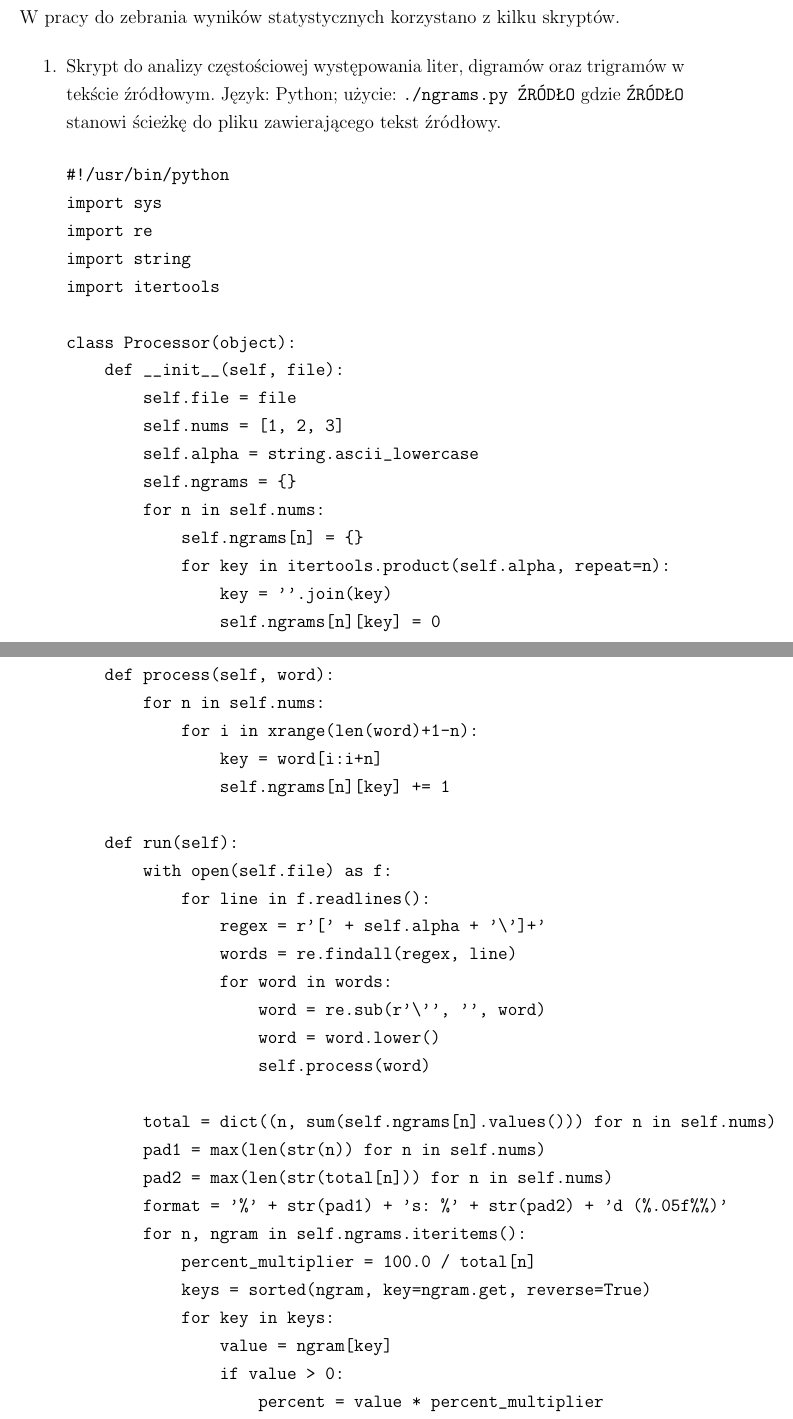
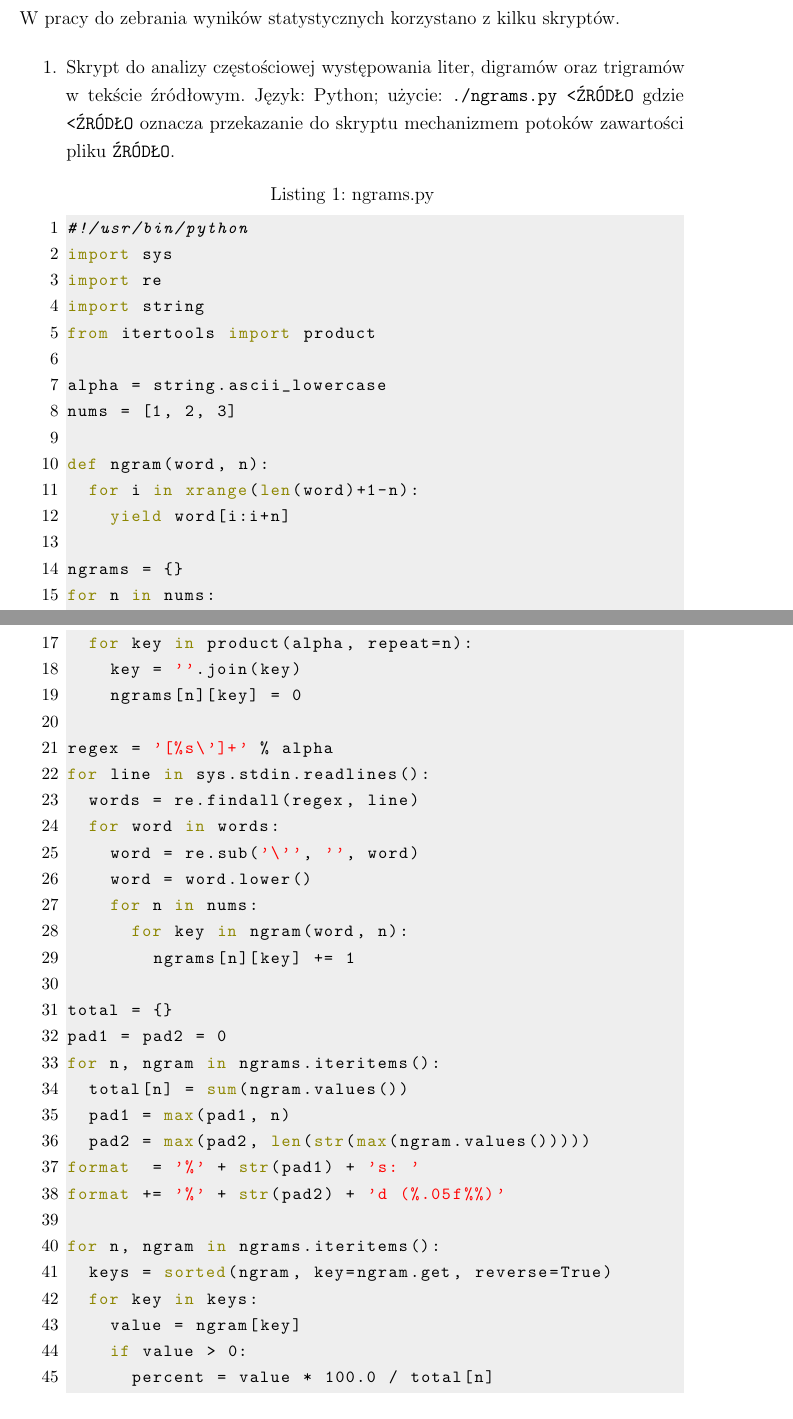
Before and after one commit to rr-/master-thesis, a LaTeX thesis (thesis.tex, which reads code/ngrams.py): two parts of pages 34 and 35 of 35, joined at a grey line, cut so that both start at the same text. Compiled offline with pdfLaTeX.

Commit message:
Ładniejsze embedowanie kodu

```diff
--- /dev/null
+++ b/code/ngrams.py
@@ -0,0 +1,47 @@
+#!/usr/bin/python
+import sys
+import re
+import string
+from itertools import product
+
+alpha = string.ascii_lowercase
+nums = [1, 2, 3]
+
+def ngram(word, n):
+	for i in xrange(len(word)+1-n):
+		yield word[i:i+n]
+
+ngrams = {}
+for n in nums:
+	ngrams[n] = {}
+	for key in product(alpha, repeat=n):
+		key = ''.join(key)
+		ngrams[n][key] = 0
+
+regex = '[%s\']+' % alpha
+for line in sys.stdin.readlines():
+	words = re.findall(regex, line)
+	for word in words:
+		word = re.sub('\'', '', word)
+		word = word.lower()
+		for n in nums:
+			for key in ngram(word, n):
+				ngrams[n][key] += 1
+
+total = {}
+pad1 = pad2 = 0
+for n, ngram in ngrams.iteritems():
+	total[n] = sum(ngram.values())
+	pad1 = max(pad1, n)
+	pad2 = max(pad2, len(str(max(ngram.values()))))
+format  = '%' + str(pad1) + 's: '
+format += '%' + str(pad2) + 'd (%.05f%%)'
+
+for n, ngram in ngrams.iteritems():
+	keys = sorted(ngram, key=ngram.get, reverse=True)
+	for key in keys:
+		value = ngram[key]
+		if value > 0:
+			percent = value * 100.0 / total[n]
+			print format % (key, value, percent)
+	print
--- a/thesis.tex
+++ b/thesis.tex
@@ -21,7 +21,9 @@
 \usepackage[title]{appendix} %appendices
 \usepackage{caption} %multi-line caption
 \usepackage{numprint} %separatory w dużych liczbach
-\usepackage{fancyvrb} %centrowanie verbatimów
+\usepackage{fancyvrb} %centrowanie verbatim
+\usepackage{xcolor} %kolory w kodzie
+\usepackage{listings} %zrzuty kodów
 
 \pgfplotsset{compat=1.5} %wersja biblioteki do wykresów; usuwa problemy
 \newcounter{wlcounter} %licznik list słów
@@ -1609,62 +1626,12 @@ W~pracy do zebrania wyników statystycznych korzystano z~kilku skryptów.
 
 \begin{myenumerate}
 
-\item \refstepcounter{sccounter}\label{wl:ngrams_counter} Skrypt do analizy
-częstościowej występowania liter, digramów oraz trigramów w tekście źródłowym.
-Język: Python; użycie: \texttt{./ngrams.py ŹRÓDŁO} gdzie \texttt{ŹRÓDŁO}
-stanowi ścieżkę do pliku zawierającego tekst źródłowy.
-\begin{verbatim}
-#!/usr/bin/python
-import sys
-import re
-import string
-import itertools
-
-class Processor(object):
-    def __init__(self, file):
-        self.file = file
-        self.nums = [1, 2, 3]
-        self.alpha = string.ascii_lowercase
-        self.ngrams = {}
-        for n in self.nums:
-            self.ngrams[n] = {}
-            for key in itertools.product(self.alpha, repeat=n):
-                key = ''.join(key)
-                self.ngrams[n][key] = 0
-
-    def process(self, word):
-        for n in self.nums:
-            for i in xrange(len(word)+1-n):
-                key = word[i:i+n]
-                self.ngrams[n][key] += 1
-
-    def run(self):
-        with open(self.file) as f:
-            for line in f.readlines():
-                regex = r'[' + self.alpha + '\']+'
-                words = re.findall(regex, line)
-                for word in words:
-                    word = re.sub(r'\'', '', word)
-                    word = word.lower()
-                    self.process(word)
-
-        total = dict((n, sum(self.ngrams[n].values())) for n in self.nums)
-        pad1 = max(len(str(n)) for n in self.nums)
-        pad2 = max(len(str(total[n])) for n in self.nums)
-        format = '%' + str(pad1) + 's: %' + str(pad2) + 'd (%.05f%%)'
-        for n, ngram in self.ngrams.iteritems():
-            percent_multiplier = 100.0 / total[n]
-            keys = sorted(ngram, key=ngram.get, reverse=True)
-            for key in keys:
-                value = ngram[key]
-                if value > 0:
-                    percent = value * percent_multiplier
-                    print format % (key, value, percent)
-
-file = sys.argv[1]
-p = Processor(file)
-p.run()
-\end{verbatim}
+    \item \refstepcounter{sccounter}\label{wl:ngrams_counter} Skrypt do analizy
+    częstościowej występowania liter, digramów oraz trigramów w tekście źródłowym.
+    Język: Python; użycie: \texttt{./ngrams.py <ŹRÓDŁO} gdzie \texttt{<ŹRÓDŁO}
+    oznacza przekazanie do skryptu mechanizmem potoków zawartości pliku
+    \texttt{ŹRÓDŁO}.
+    \lstinputlisting[language=python,caption=ngrams.py]{code/ngrams.py}
 
 \end{myenumerate}
 
```
Also changed, not shown: thesis.tex (15 more changed lines).
